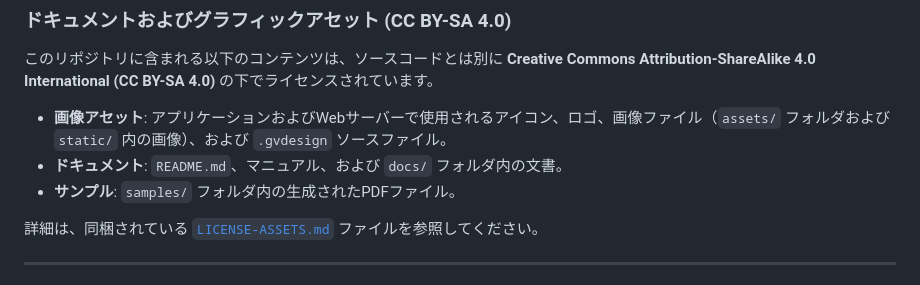
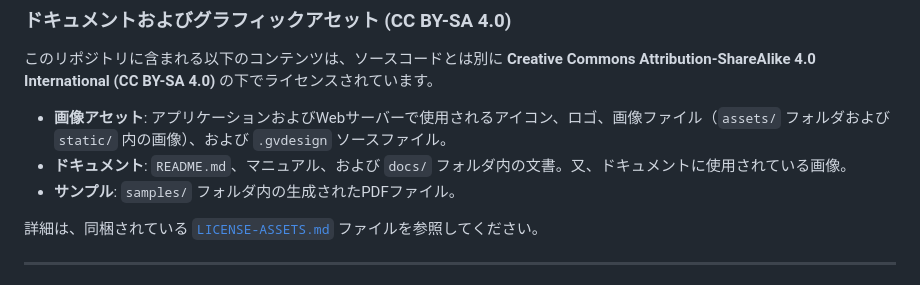
Before and after one commit to Kurato-Tsukishiro/Synapsen, a Markdown page: README.md, the part around the change. GitHub-like rendering.

```diff
--- a/README.md
+++ b/README.md
@@ -1155,7 +1155,7 @@ AGPL-3.0の条項に基づき、このライブラリを利用する本アプリ
 このリポジトリに含まれる以下のコンテンツは、ソースコードとは別に **Creative Commons Attribution-ShareAlike 4.0 International (CC BY-SA 4.0)** の下でライセンスされています。
 
 * **画像アセット**: アプリケーションおよびWebサーバーで使用されるアイコン、ロゴ、画像ファイル（`assets/` フォルダおよび `static/` 内の画像）、および `.gvdesign` ソースファイル。
-* **ドキュメント**: `README.md`、マニュアル、および `docs/` フォルダ内の文書。
+* **ドキュメント**: `README.md`、マニュアル、および `docs/` フォルダ内の文書。又、ドキュメントに使用されている画像。
 * **サンプル**: `samples/` フォルダ内の生成されたPDFファイル。
 
 詳細は、同梱されている [`LICENSE-ASSETS.md`](https://github.com/Kurato-Tsukishiro/Synapsen/blob/main/LICENSE-ASSETS.md) ファイルを参照してください。
```
Also changed, not shown: docs/Feature_Local_LLM_OCR/Feature_Local_LLM_OCR.md (+8 -1 lines), docs/Feature_Local_LLM_OCR/20240728_アドレナリン.jpg (added).
